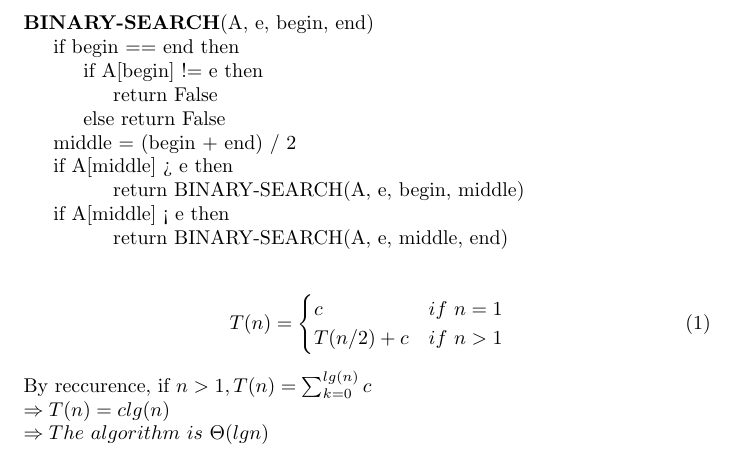
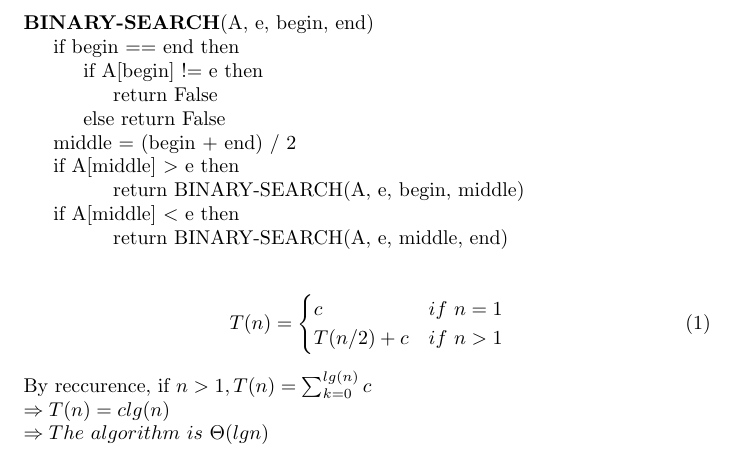
Before and after one commit to amine177/algorithms_third_edition, a LaTeX document (ch2/2.3-5.tex): part of the page, cut so that both start at the same text. Compiled offline with pdfLaTeX.

Commit message:
rectification

```diff
--- a/ch2/2.3-5.tex
+++ b/ch2/2.3-5.tex
@@ -7,9 +7,9 @@
 \indent \indent \indent return False\\
 \indent \indent else return False\\
 \indent middle = (begin + end) / 2\\
-\indent if A[middle] > e then \\
+\indent if A[middle] $>$ e then \\
 \indent \indent \indent return BINARY-SEARCH(A, e, begin, middle)\\
-\indent if A[middle] < e then\\
+\indent if A[middle] $<$ e then\\
 \indent \indent \indent return BINARY-SEARCH(A, e, middle, end)\\\\
 \begin{equation}
 T(n) =
```
Also changed, not shown: ch2/2.3-5.pdf.
